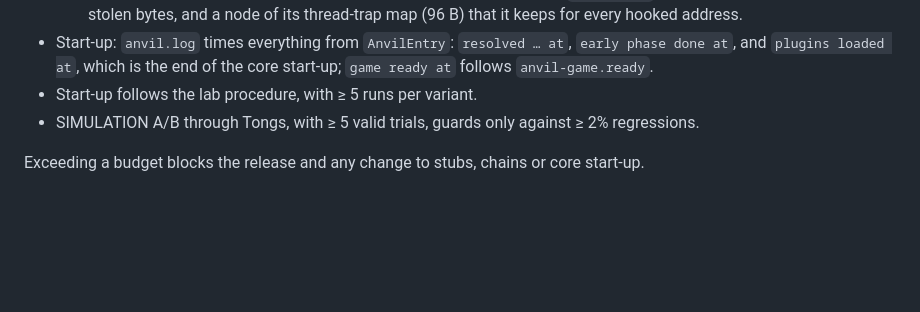
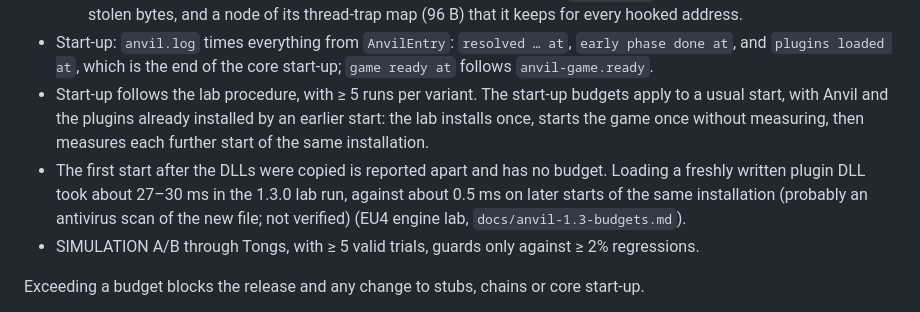
Before and after one commit to happy-dwarf-team/anvil, a Markdown page: docs/design.md, the part around the change. Drawn GitHub-style; blank space fills up the shorter version.

Commit message:
docs: apply the start-up budgets to a usual start (#120)
Design §17: start-up budgets apply to a usual start on an installation an earlier start used; the first start after install is reported apart without a budget.

```diff
--- a/docs/design.md
+++ b/docs/design.md
@@ -654,7 +654,8 @@ Decided in [Performance budgets and how the lab measures them](https://github.co
   - **Per change:** for each kind, 1000 changes of one owner at 1000 distinct sites of a synthetic image (functions in executable scratch memory, a PE header with 1000 imports for import replacements), with a snapshot every 100 changes. Bytes per change are the slope of a least-squares line, so a stub arena or a vector's growth counts by its share. The plugin's own memory (its `next` pointers) exists before the first snapshot. Each kind reports the executable bytes per change apart; the budget is the total. Each kind runs in its own child process: in one process, heap commit one kind left behind or a commit step it ended on landed on the next kind's slope (a block replacement read about 1645 B right after the mid hooks, about 1450 B alone).
   - Mid hooks and block replacements fit the same 1 KB since 1.1 (#90). 1.0 used about 1520 B and 1540 B: each code site with them had its own executable context stub (391 B) and about 774 B and 791 B of heap in 12 blocks. Now the context stub is shared (each address adds a 24-byte thunk), a change keeps its label and symbol in one block, a dispatch list is one block, and a site keeps its few original bytes in place (heap about 638 B and 653 B in 9 blocks). About 270 B of a code site's heap is SafetyHook's own: the `InlineHook` object (168 B), its copy of the stolen bytes, and a node of its thread-trap map (96 B) that it keeps for every hooked address.
 - Start-up: `anvil.log` times everything from `AnvilEntry`: `resolved … at`, `early phase done at`, and `plugins loaded at`, which is the end of the core start-up; `game ready at` follows `anvil-game.ready`.
-- Start-up follows the lab procedure, with ≥ 5 runs per variant.
+- Start-up follows the lab procedure, with ≥ 5 runs per variant. The start-up budgets apply to a usual start, with Anvil and the plugins already installed by an earlier start: the lab installs once, starts the game once without measuring, then measures each further start of the same installation.
+- The first start after the DLLs were copied is reported apart and has no budget. Loading a freshly written plugin DLL took about 27–30 ms in the 1.3.0 lab run, against about 0.5 ms on later starts of the same installation (probably an antivirus scan of the new file; not verified) (EU4 engine lab, `docs/anvil-1.3-budgets.md`).
 - SIMULATION A/B through Tongs, with ≥ 5 valid trials, guards only against ≥ 2% regressions.
 
 Exceeding a budget blocks the release and any change to stubs, chains or core start-up.
```
